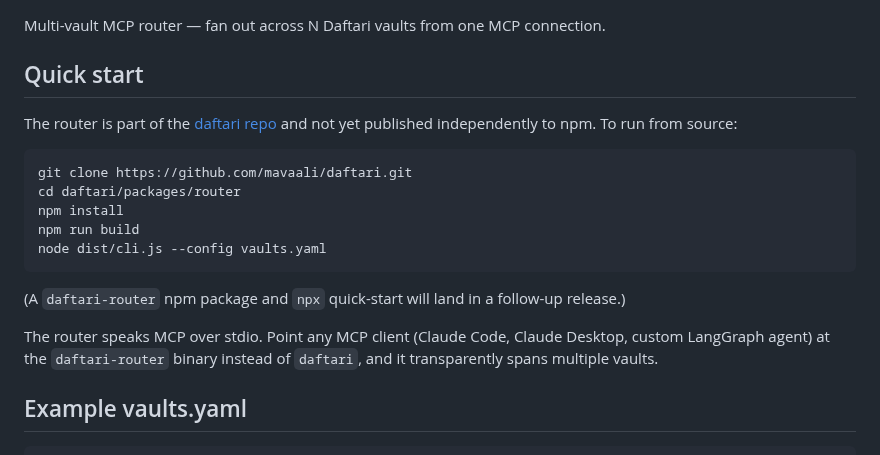
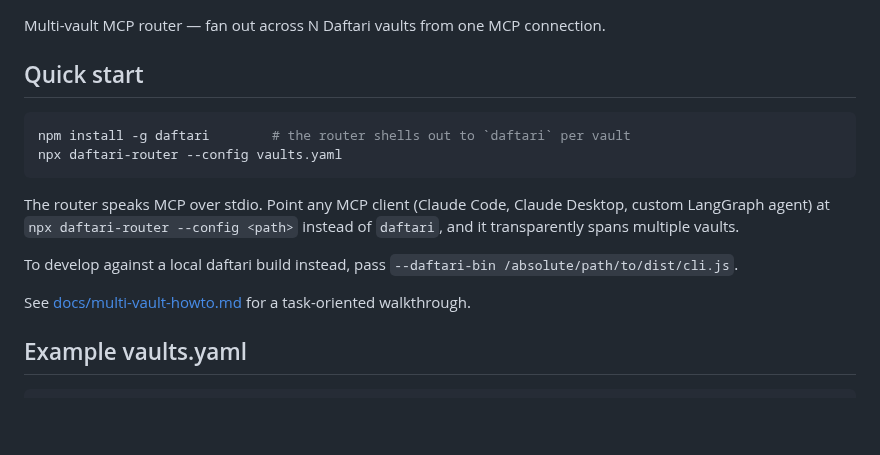
Before and after one commit to mavaali/daftari, a Markdown page: packages/router/README.md, the part around the change. Rendered like a GitHub page; blank space fills up the shorter version.

````diff
--- a/packages/router/README.md
+++ b/packages/router/README.md
@@ -4,19 +4,16 @@ Multi-vault MCP router — fan out across N Daftari vaults from one MCP connecti
 
 ## Quick start
 
-The router is part of the [daftari repo](https://github.com/mavaali/daftari) and not yet published independently to npm. To run from source:
-
 ```bash
-git clone https://github.com/mavaali/daftari.git
-cd daftari/packages/router
-npm install
-npm run build
-node dist/cli.js --config vaults.yaml
+npm install -g daftari        # the router shells out to `daftari` per vault
+npx daftari-router --config vaults.yaml
 ```
 
-(A `daftari-router` npm package and `npx` quick-start will land in a follow-up release.)
+The router speaks MCP over stdio. Point any MCP client (Claude Code, Claude Desktop, custom LangGraph agent) at `npx daftari-router --config <path>` instead of `daftari`, and it transparently spans multiple vaults.
 
-The router speaks MCP over stdio. Point any MCP client (Claude Code, Claude Desktop, custom LangGraph agent) at the `daftari-router` binary instead of `daftari`, and it transparently spans multiple vaults.
+To develop against a local daftari build instead, pass `--daftari-bin /absolute/path/to/dist/cli.js`.
+
+See [docs/multi-vault-howto.md](https://github.com/mavaali/daftari/blob/main/docs/multi-vault-howto.md) for a task-oriented walkthrough.
 
 ## Example vaults.yaml
 
````
Also changed, not shown: docs/multi-vault-howto.md (+14 -11 lines).
